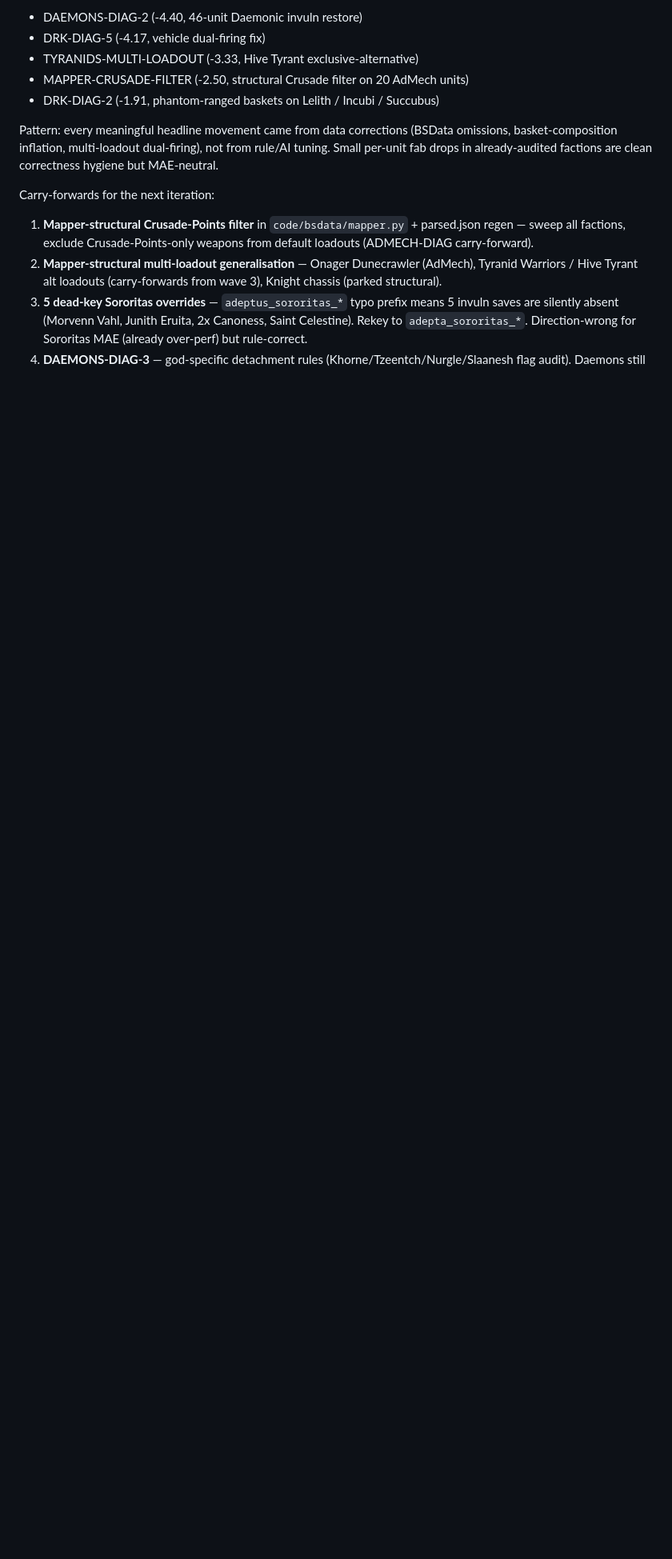
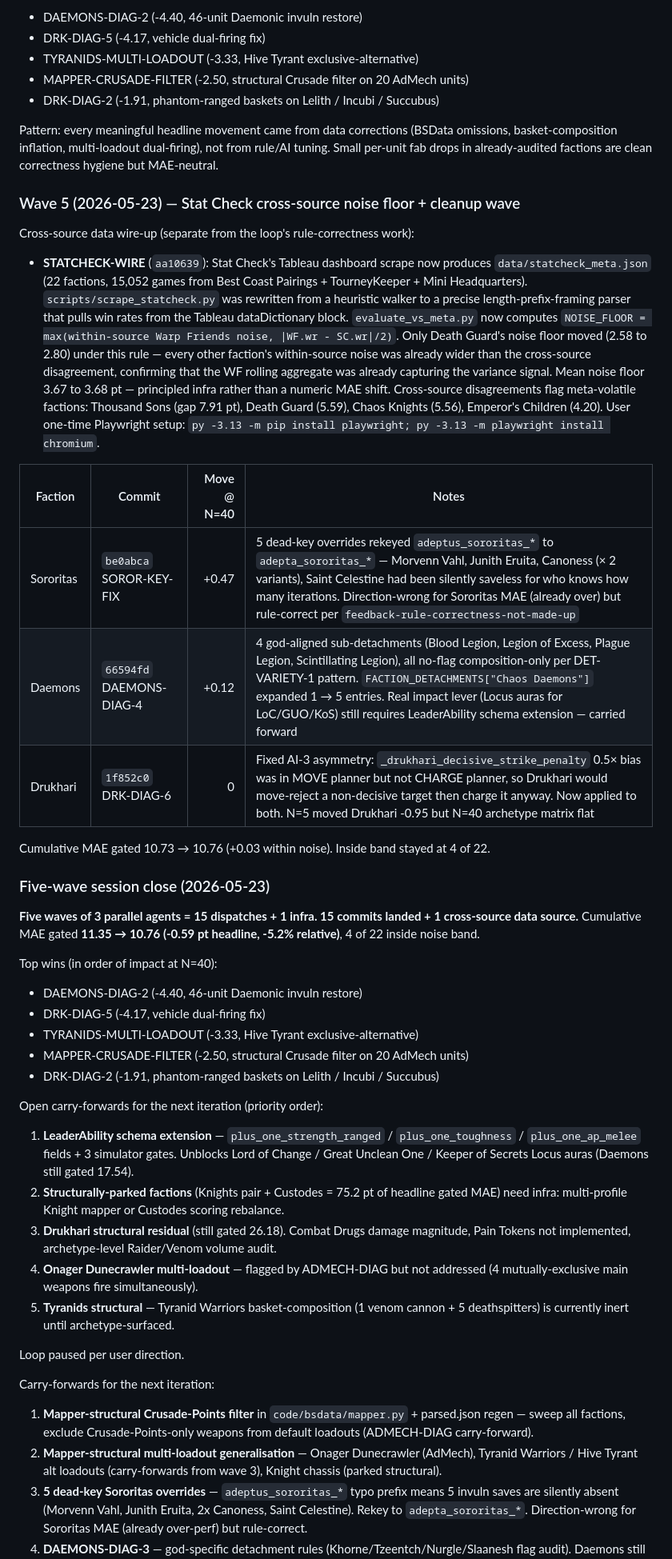
Before and after one commit to EddieHandford/SwegHammer, a Markdown page: docs/AUTO_LOOP_LOG.md, the part around the change. Shown at 80% size. Rendered like a GitHub page; blank space fills up the shorter version.

Commit message:
docs: AUTO_LOOP_LOG wave 5 close + session summary
Five-wave session totals across the noise-gated loop:
  baseline 11.35 -> 10.76 MAE gated, -0.59pt headline (-5.2% relative).

Wave 5 (3 commits + 1 infra):
- STATCHECK-WIRE: cross-source noise floor from Warp Friends + Stat Check
- SOROR-KEY-FIX: rekey 5 silently-dead adeptus_sororitas_* overrides
- DAEMONS-DIAG-4: 4 god-aligned Chaos Daemons sub-detachments (no-flag)
- DRK-DIAG-6: AI decisive-strike penalty extended to CHARGE planner

15 rule-correctness landings + 1 cross-source data source across the
five-wave session.

Loop paused per user direction. Carry-forwards documented for next iter:
LeaderAbility schema extension (Daemon Locus auras), structurally-parked
factions, Drukhari Combat Drugs magnitude, Onager multi-loadout, Tyranid
Warriors basket.

Co-Authored-By: Claude Opus 4.7 <noreply@anthropic.com>

```diff
--- a/docs/AUTO_LOOP_LOG.md
+++ b/docs/AUTO_LOOP_LOG.md
@@ -101,6 +101,39 @@ Biggest wins:
 - DRK-DIAG-2 (-1.91, phantom-ranged baskets on Lelith / Incubi / Succubus)
 
 Pattern: every meaningful headline movement came from data corrections (BSData omissions, basket-composition inflation, multi-loadout dual-firing), not from rule/AI tuning. Small per-unit fab drops in already-audited factions are clean correctness hygiene but MAE-neutral.
+
+### Wave 5 (2026-05-23) — Stat Check cross-source noise floor + cleanup wave
+
+Cross-source data wire-up (separate from the loop's rule-correctness work):
+- **STATCHECK-WIRE** (`aa10639`): Stat Check's Tableau dashboard scrape now produces `data/statcheck_meta.json` (22 factions, 15,052 games from Best Coast Pairings + TourneyKeeper + Mini Headquarters). `scripts/scrape_statcheck.py` was rewritten from a heuristic walker to a precise length-prefix-framing parser that pulls win rates from the Tableau dataDictionary block. `evaluate_vs_meta.py` now computes `NOISE_FLOOR = max(within-source Warp Friends noise, |WF.wr - SC.wr|/2)`. Only Death Guard's noise floor moved (2.58 to 2.80) under this rule — every other faction's within-source noise was already wider than the cross-source disagreement, confirming that the WF rolling aggregate was already capturing the variance signal. Mean noise floor 3.67 to 3.68 pt — principled infra rather than a numeric MAE shift. Cross-source disagreements flag meta-volatile factions: Thousand Sons (gap 7.91 pt), Death Guard (5.59), Chaos Knights (5.56), Emperor's Children (4.20). User one-time Playwright setup: `py -3.13 -m pip install playwright; py -3.13 -m playwright install chromium`.
+
+| Faction | Commit | Move @ N=40 | Notes |
+|---|---|---:|---|
+| Sororitas | `be0abca` SOROR-KEY-FIX | +0.47 | 5 dead-key overrides rekeyed `adeptus_sororitas_*` to `adepta_sororitas_*` — Morvenn Vahl, Junith Eruita, Canoness (× 2 variants), Saint Celestine had been silently saveless for who knows how many iterations. Direction-wrong for Sororitas MAE (already over) but rule-correct per `feedback-rule-correctness-not-made-up` |
+| Daemons | `66594fd` DAEMONS-DIAG-4 | +0.12 | 4 god-aligned sub-detachments (Blood Legion, Legion of Excess, Plague Legion, Scintillating Legion), all no-flag composition-only per DET-VARIETY-1 pattern. `FACTION_DETACHMENTS["Chaos Daemons"]` expanded 1 → 5 entries. Real impact lever (Locus auras for LoC/GUO/KoS) still requires LeaderAbility schema extension — carried forward |
+| Drukhari | `1f852c0` DRK-DIAG-6 | 0 | Fixed AI-3 asymmetry: `_drukhari_decisive_strike_penalty` 0.5× bias was in MOVE planner but not CHARGE planner, so Drukhari would move-reject a non-decisive target then charge it anyway. Now applied to both. N=5 moved Drukhari -0.95 but N=40 archetype matrix flat |
+
+Cumulative MAE gated 10.73 → 10.76 (+0.03 within noise). Inside band stayed at 4 of 22.
+
+### Five-wave session close (2026-05-23)
+
+**Five waves of 3 parallel agents = 15 dispatches + 1 infra. 15 commits landed + 1 cross-source data source.** Cumulative MAE gated **11.35 → 10.76 (-0.59 pt headline, -5.2% relative)**, 4 of 22 inside noise band.
+
+Top wins (in order of impact at N=40):
+- DAEMONS-DIAG-2 (-4.40, 46-unit Daemonic invuln restore)
+- DRK-DIAG-5 (-4.17, vehicle dual-firing fix)
+- TYRANIDS-MULTI-LOADOUT (-3.33, Hive Tyrant exclusive-alternative)
+- MAPPER-CRUSADE-FILTER (-2.50, structural Crusade filter on 20 AdMech units)
+- DRK-DIAG-2 (-1.91, phantom-ranged baskets on Lelith / Incubi / Succubus)
+
+Open carry-forwards for the next iteration (priority order):
+1. **LeaderAbility schema extension** — `plus_one_strength_ranged` / `plus_one_toughness` / `plus_one_ap_melee` fields + 3 simulator gates. Unblocks Lord of Change / Great Unclean One / Keeper of Secrets Locus auras (Daemons still gated 17.54).
+2. **Structurally-parked factions** (Knights pair + Custodes = 75.2 pt of headline gated MAE) need infra: multi-profile Knight mapper or Custodes scoring rebalance.
+3. **Drukhari structural residual** (still gated 26.18). Combat Drugs damage magnitude, Pain Tokens not implemented, archetype-level Raider/Venom volume audit.
+4. **Onager Dunecrawler multi-loadout** — flagged by ADMECH-DIAG but not addressed (4 mutually-exclusive main weapons fire simultaneously).
+5. **Tyranids structural** — Tyranid Warriors basket-composition (1 venom cannon + 5 deathspitters) is currently inert until archetype-surfaced.
+
+Loop paused per user direction.
 
 Carry-forwards for the next iteration:
 1. **Mapper-structural Crusade-Points filter** in `code/bsdata/mapper.py` + parsed.json regen — sweep all factions, exclude Crusade-Points-only weapons from default loadouts (ADMECH-DIAG carry-forward).
```
